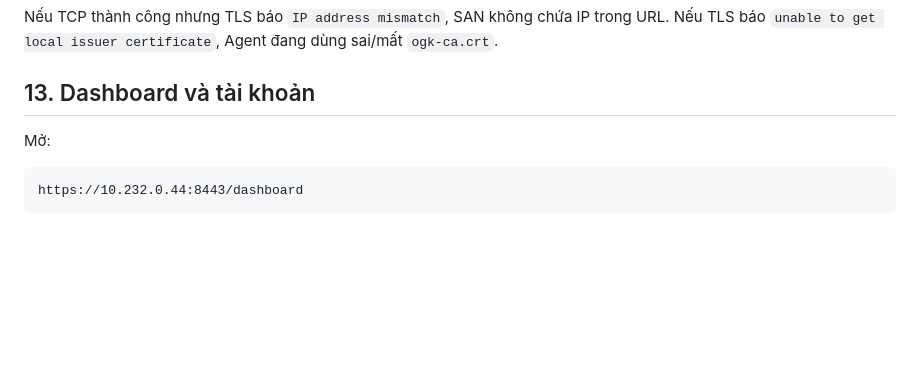
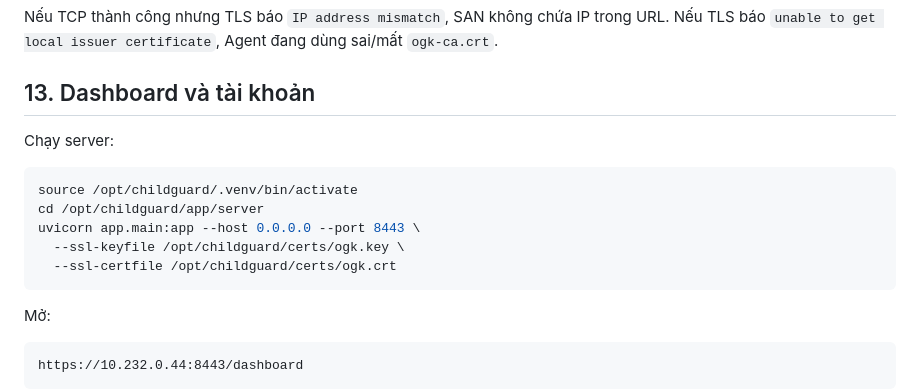
Before and after one commit to nvphuoc1172/ChildGuard, a Markdown page: README-SERVER.md, the part around the change. Drawn GitHub-style; blank space fills up the shorter version.

````diff
--- a/README-SERVER.md
+++ b/README-SERVER.md
@@ -447,6 +447,14 @@ Nếu TCP thành công nhưng TLS báo `IP address mismatch`, SAN không chứa
 
 ## 13. Dashboard và tài khoản
 
+Chạy server:
+```bash
+source /opt/childguard/.venv/bin/activate
+cd /opt/childguard/app/server
+uvicorn app.main:app --host 0.0.0.0 --port 8443 \
+  --ssl-keyfile /opt/childguard/certs/ogk.key \
+  --ssl-certfile /opt/childguard/certs/ogk.crt
+```
 Mở:
 
 ```text
````
Also changed, not shown: README.md (+3 -3 lines).
